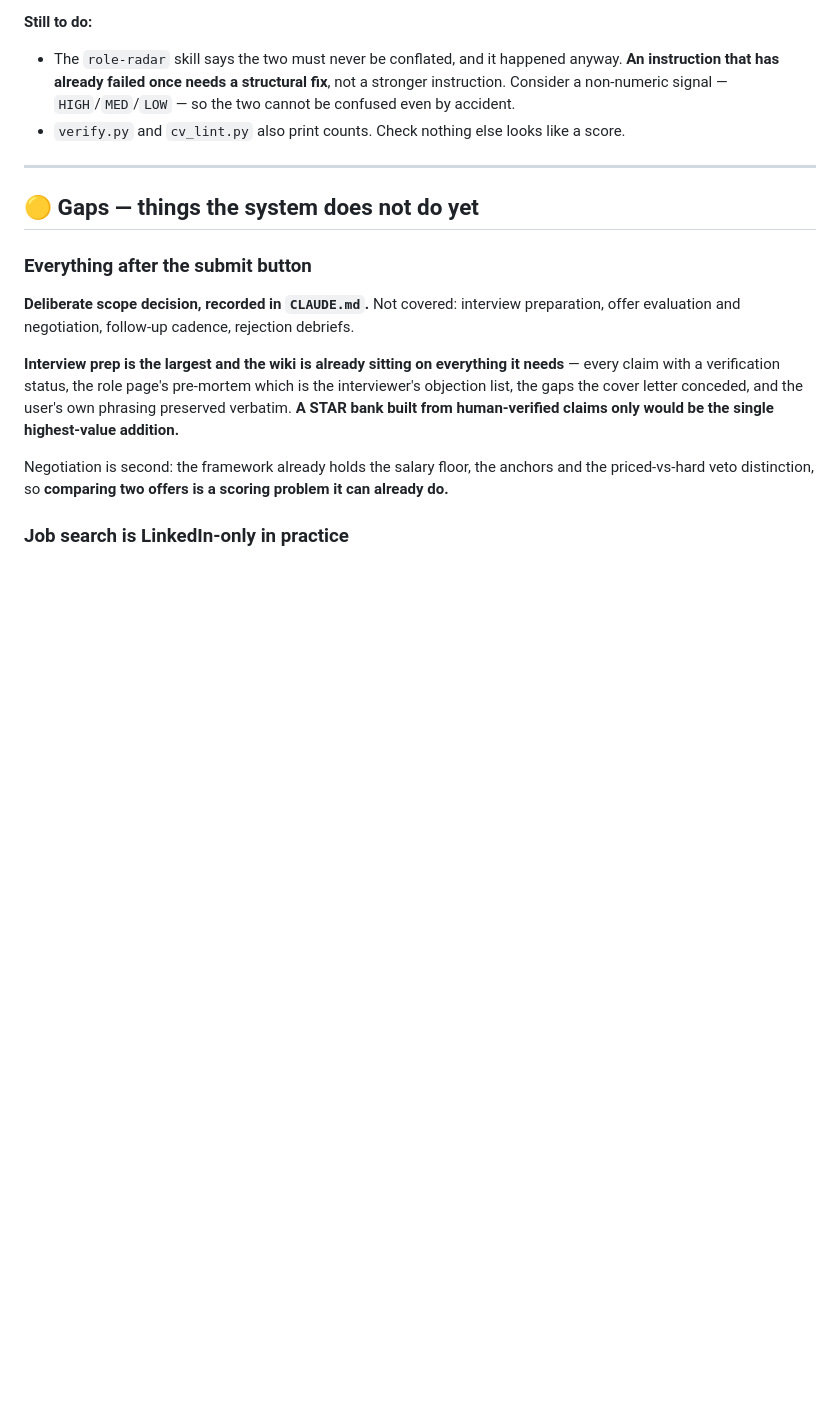
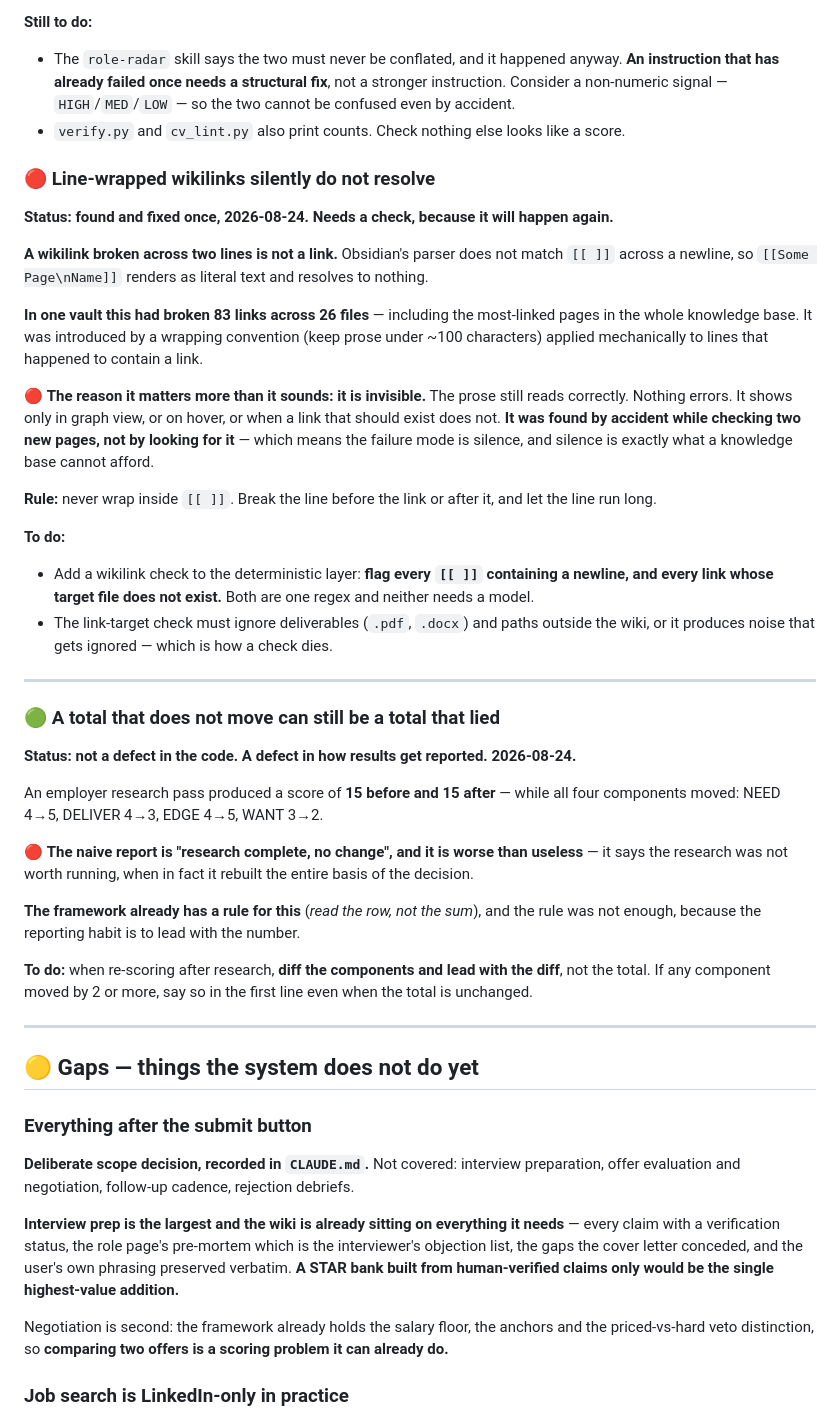
Before and after one commit to sachajackson/career-wiki, a Markdown page: BACKLOG.md, the part around the change. Drawn GitHub-style; blank space fills up the shorter version.

Commit message:
backlog: line-wrapped wikilinks silently break, and reporting an unchanged total
Two findings from the ICON research pass.

Line-wrapped wikilinks do not resolve in Obsidian. A ~100-char wrap
convention applied to lines containing a link had broken 83 links across
26 files in one vault. The failure mode is silence: the prose still reads
correctly and nothing errors. Proposes a wikilink check for the
deterministic layer.

A total that does not move can still be a total that lied. An employer
research pass returned 15 before and 15 after while every component moved
by one or two. Reporting the total says the research was not worth
running. Proposes diffing components and leading with the diff.

Co-Authored-By: Claude Opus 5 <noreply@anthropic.com>

```diff
--- a/BACKLOG.md
+++ b/BACKLOG.md
@@ -49,6 +49,48 @@ score.
   that has already failed once needs a structural fix**, not a stronger instruction. Consider a
   non-numeric signal — `HIGH`/`MED`/`LOW` — so the two cannot be confused even by accident.
 - `verify.py` and `cv_lint.py` also print counts. Check nothing else looks like a score.
+
+### 🔴 Line-wrapped wikilinks silently do not resolve
+
+**Status: found and fixed once, 2026-08-24. Needs a check, because it will happen again.**
+
+**A wikilink broken across two lines is not a link.** Obsidian's parser does not match `[[ ]]` across a
+newline, so `[[Some Page\nName]]` renders as literal text and resolves to nothing.
+
+**In one vault this had broken 83 links across 26 files** — including the most-linked pages in the whole
+knowledge base. It was introduced by a wrapping convention (keep prose under ~100 characters) applied
+mechanically to lines that happened to contain a link.
+
+🔴 **The reason it matters more than it sounds: it is invisible.** The prose still reads correctly. Nothing
+errors. It shows only in graph view, or on hover, or when a link that should exist does not. **It was found
+by accident while checking two new pages, not by looking for it** — which means the failure mode is
+silence, and silence is exactly what a knowledge base cannot afford.
+
+**Rule:** never wrap inside `[[ ]]`. Break the line before the link or after it, and let the line run long.
+
+**To do:**
+- Add a wikilink check to the deterministic layer: **flag every `[[ ]]` containing a newline, and every
+  link whose target file does not exist.** Both are one regex and neither needs a model.
+- The link-target check must ignore deliverables (`.pdf`, `.docx`) and paths outside the wiki, or it
+  produces noise that gets ignored — which is how a check dies.
+
+---
+
+### 🟢 A total that does not move can still be a total that lied
+
+**Status: not a defect in the code. A defect in how results get reported. 2026-08-24.**
+
+An employer research pass produced a score of **15 before and 15 after** — while all four components moved:
+NEED 4→5, DELIVER 4→3, EDGE 4→5, WANT 3→2.
+
+🔴 **The naive report is "research complete, no change", and it is worse than useless** — it says the
+research was not worth running, when in fact it rebuilt the entire basis of the decision.
+
+**The framework already has a rule for this** (*read the row, not the sum*), and the rule was not enough,
+because the reporting habit is to lead with the number.
+
+**To do:** when re-scoring after research, **diff the components and lead with the diff**, not the total.
+If any component moved by 2 or more, say so in the first line even when the total is unchanged.
 
 ---
 
```
